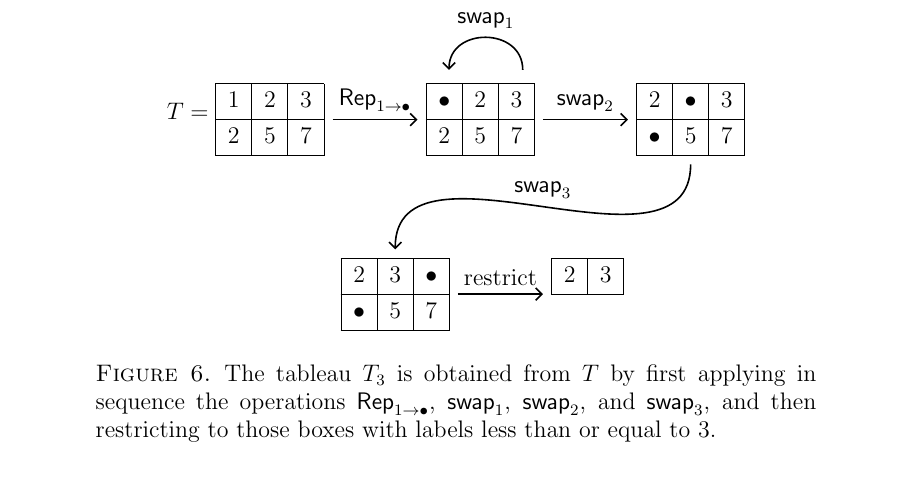
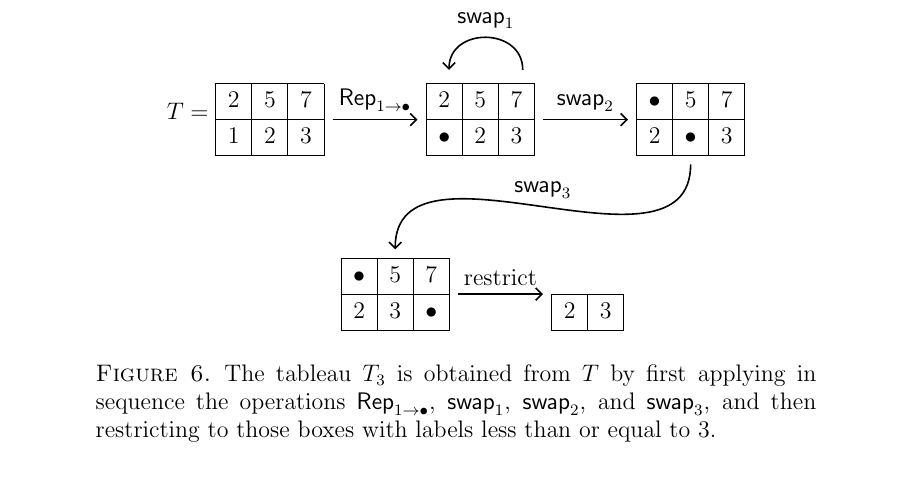
Before and after one commit to dogestoyevsky/ExceptionalPlanePartitions, a LaTeX paper (exceptionals3.tex): part of page 11 of 24, cut so that both start at the same text. Compiled offline with pdfLaTeX.

Commit message:
Flipping Fig 6

```diff
--- a/exceptionals3.tex
+++ b/exceptionals3.tex
@@ -519,11 +519,11 @@ To establish this relation, we first need to introduce notation for the steps in
 \begin{figure}
 %\includegraphics[scale=.35]{lemma_4p2.jpg}
 \begin{tikzpicture}
-\node (T) {$T = \ytableaushort{123,257}$};
-\node[right=1.5 of T] (D) {\ytableaushort{\bullet 23,257}};
-\node[right = 1.5 of D] (T2) {\ytableaushort{2 \bullet 3, \bullet 57}};
-\node[below right = 1.5 and 0 of T] (T3) {\ytableaushort{23 \bullet, \bullet 5 7}};
-\node[right = 1.5 of T3] (Tres3) {\ytableaushort{23,\none}};
+\node (T) {$T = \ytableaushort{257,123}$};
+\node[right=1.5 of T] (D) {\ytableaushort{257,\bullet 23}};
+\node[right = 1.5 of D] (T2) {\ytableaushort{\bullet 57,2 \bullet 3}};
+\node[below right = 1.5 and 0 of T] (T3) {\ytableaushort{\bullet 5 7,23 \bullet}};
+\node[right = 1.5 of T3] (Tres3) {\ytableaushort{\none,23}};
 \node[above left = -.2 and -0.7 of D] (fake1) {};
 \node[above left = -.2 and -2.0 of D] (fake2) {};
 \path (T) edge[pil] node[above]{$\rep_{1 \rightarrow \bullet}$} (D);
```
Also changed, not shown: exceptionals3.pdf, 2 other files.
